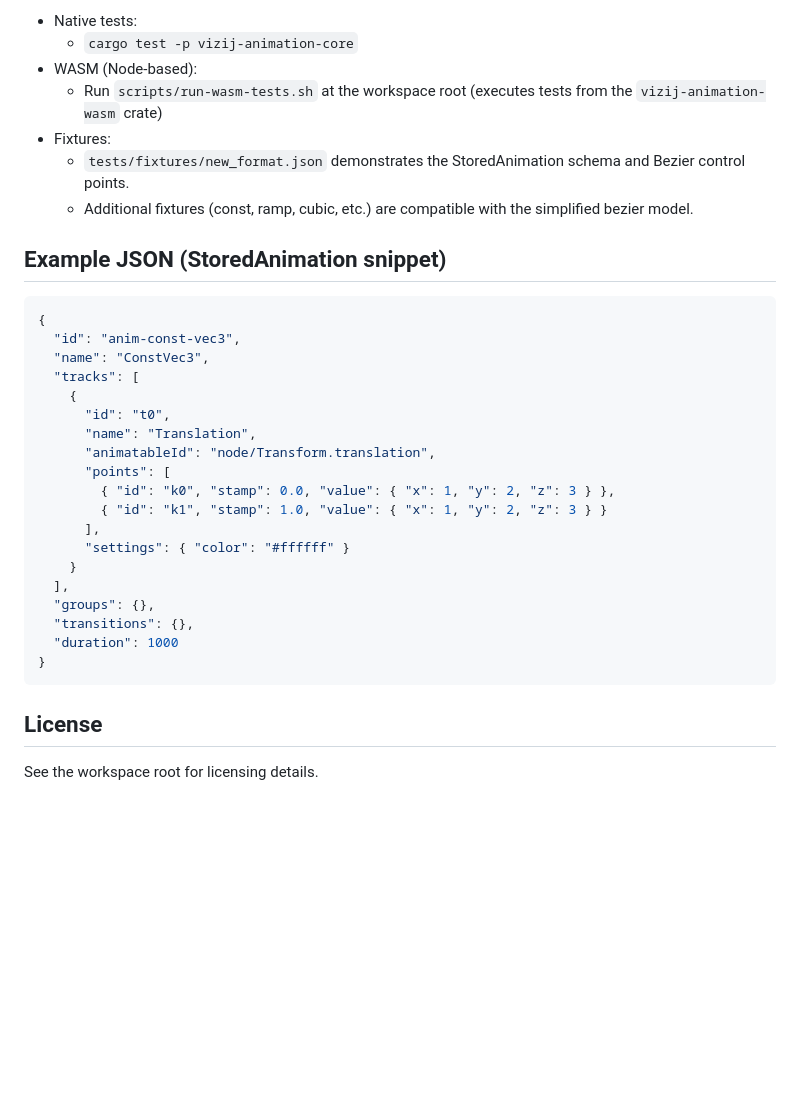
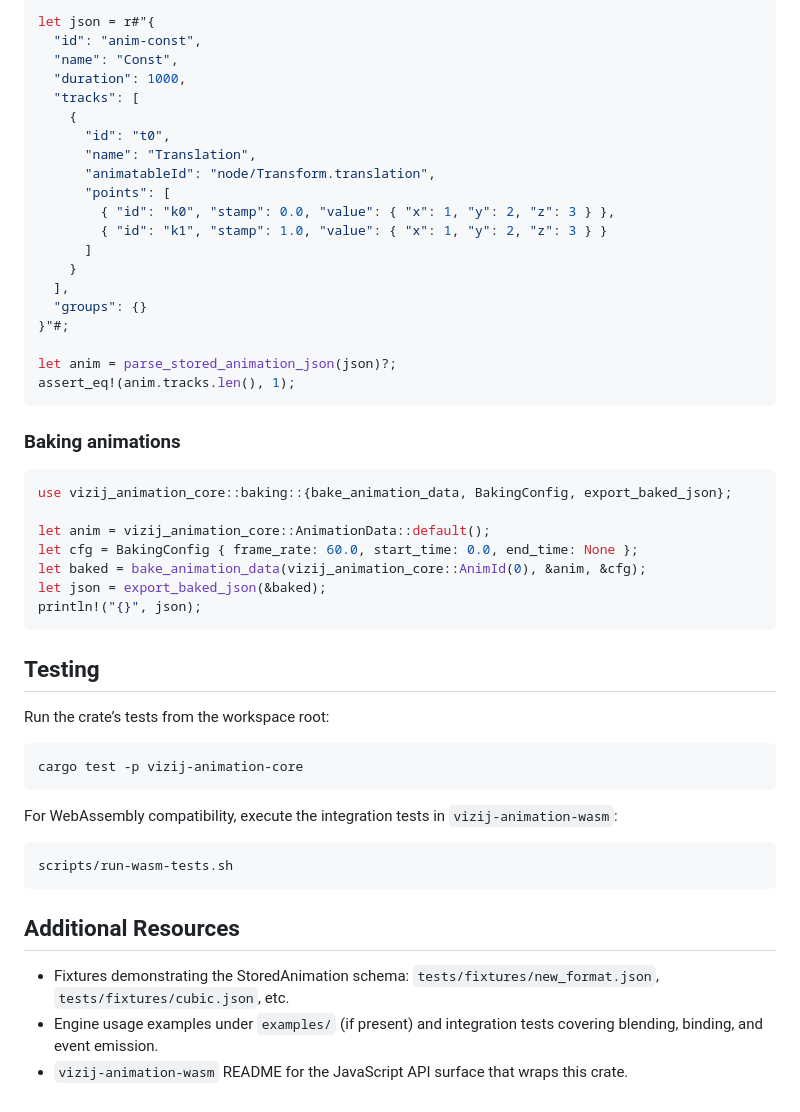
Before and after one commit to semio-ai/arora-sdk, a Markdown page: crates/arora-animation/README.md, the part around the change printed below. GitHub-like rendering; blank space fills up the shorter version.

````diff
--- a/crates/arora-animation/README.md
+++ b/crates/arora-animation/README.md
@@ -125,17 +135,7 @@ let json = export_baked_json(&baked);
-- Native tests:
-  - `cargo test -p vizij-animation-core`
-- WASM (Node-based):
-  - Run `scripts/run-wasm-tests.sh` at the workspace root (executes tests from the `vizij-animation-wasm` crate)
-- Fixtures:
-  - `tests/fixtures/new_format.json` demonstrates the StoredAnimation schema and Bezier control points.
-  - Additional fixtures (const, ramp, cubic, etc.) are compatible with the simplified bezier model.
-
-## Example JSON (StoredAnimation snippet)
-
-```json
-{
-  "id": "anim-const-vec3",
-  "name": "ConstVec3",
+let json = r#"{
+  "id": "anim-const",
+  "name": "Const",
+  "duration": 1000,
   "tracks": [
     {
       "id": "t0",
@@ -144,16 +144,44 @@ let json = export_baked_json(&baked);
       "points": [
         { "id": "k0", "stamp": 0.0, "value": { "x": 1, "y": 2, "z": 3 } },
         { "id": "k1", "stamp": 1.0, "value": { "x": 1, "y": 2, "z": 3 } }
-      ],
-      "settings": { "color": "#ffffff" }
+      ]
     }
   ],
-  "groups": {},
-  "transitions": {},
-  "duration": 1000
-}
+  "groups": {}
+}"#;
+
+let anim = parse_stored_animation_json(json)?;
+assert_eq!(anim.tracks.len(), 1);
 ```
 
-## License
+### Baking animations
 
-See the workspace root for licensing details.
+```rust
+use vizij_animation_core::baking::{bake_animation_data, BakingConfig, export_baked_json};
+
+let anim = vizij_animation_core::AnimationData::default();
+let cfg = BakingConfig { frame_rate: 60.0, start_time: 0.0, end_time: None };
+let baked = bake_animation_data(vizij_animation_core::AnimId(0), &anim, &cfg);
+let json = export_baked_json(&baked);
+println!("{}", json);
+```
+
+## Testing
+
+Run the crate’s tests from the workspace root:
+
+```bash
+cargo test -p vizij-animation-core
+```
+
+For WebAssembly compatibility, execute the integration tests in `vizij-animation-wasm`:
+
+```bash
+scripts/run-wasm-tests.sh
+```
+
+## Additional Resources
+
+* Fixtures demonstrating the StoredAnimation schema: `tests/fixtures/new_format.json`, `tests/fixtures/cubic.json`, etc.
+* Engine usage examples under `examples/` (if present) and integration tests covering blending, binding, and event emission.
+* `vizij-animation-wasm` README for the JavaScript API surface that wraps this crate.
````
Also changed, not shown: other parts of crates/arora-animation/README.md (+114 -104 lines).
